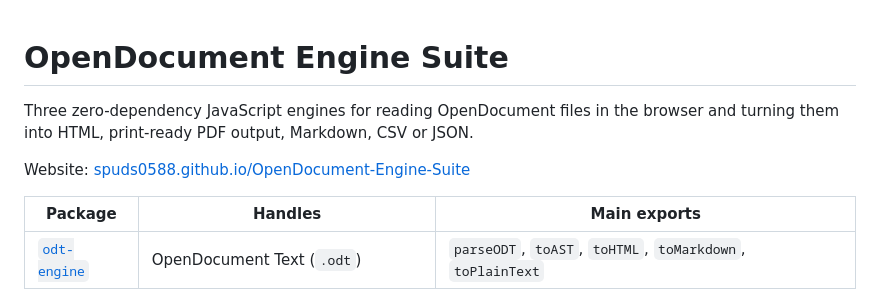
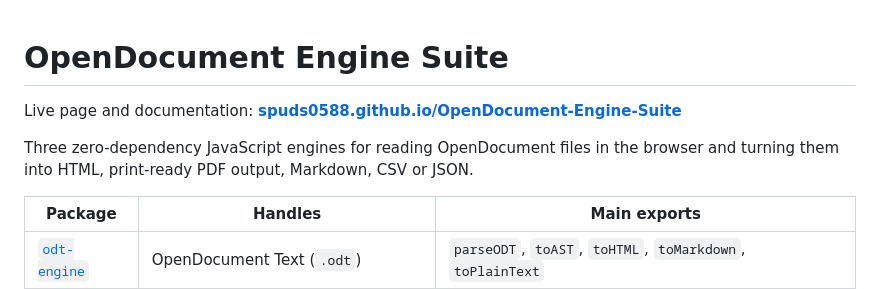
Before and after one commit to Spuds0588/OpenDocument-Engine-Suite, a Markdown page: README.md, the part around the change. GitHub-like rendering.

Commit message:
Link the live page from the top of the README
The Pages site is the first thing a reader should see, so the link moves
directly under the title instead of trailing the intro paragraph.

🤖 Generated with Codebuff
Co-Authored-By: Codebuff <noreply@codebuff.com>

```diff
--- a/README.md
+++ b/README.md
@@ -1,8 +1,8 @@
 # OpenDocument Engine Suite
 
+Live page and documentation: **[spuds0588.github.io/OpenDocument-Engine-Suite](https://spuds0588.github.io/OpenDocument-Engine-Suite/)**
+
 Three zero-dependency JavaScript engines for reading OpenDocument files in the browser and turning them into HTML, print-ready PDF output, Markdown, CSV or JSON.
-
-Website: [spuds0588.github.io/OpenDocument-Engine-Suite](https://spuds0588.github.io/OpenDocument-Engine-Suite/)
 
 | Package | Handles | Main exports |
 | --- | --- | --- |
```
